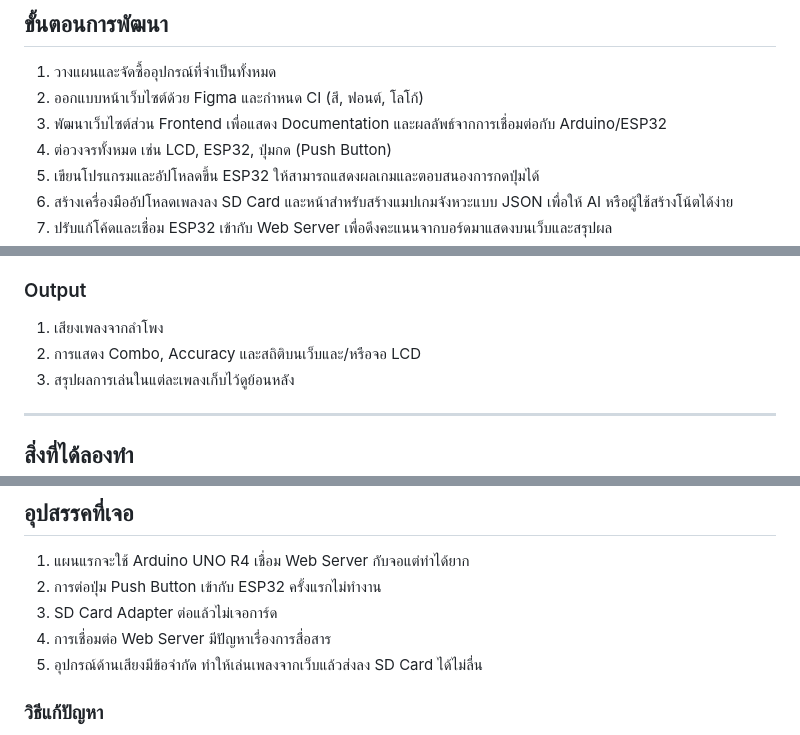
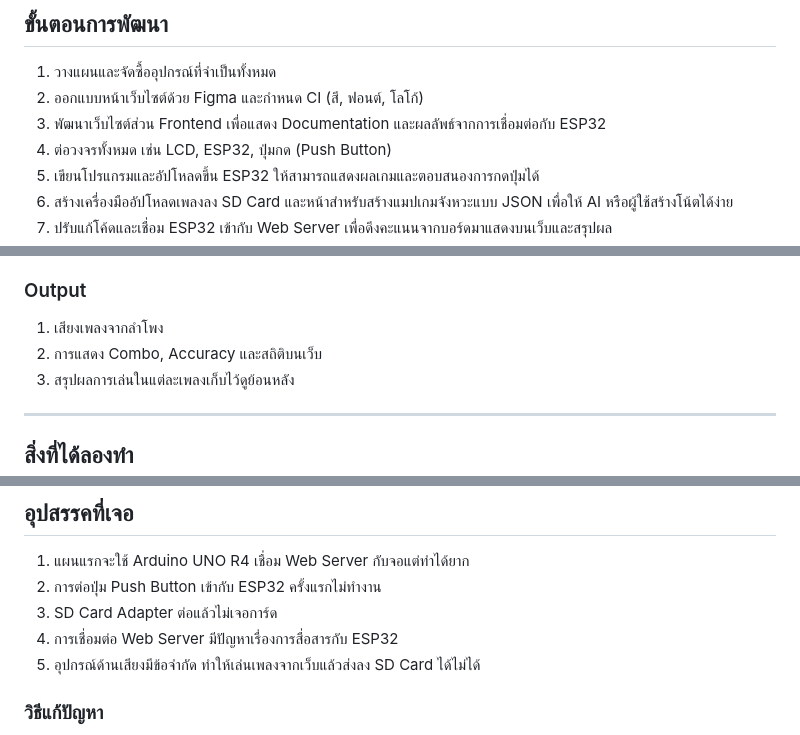
Before and after one commit to GANKSTERPHY/Synchro, a Markdown page: README.md, 3 parts joined by grey strips. Rendered like a GitHub page.

```diff
--- a/README.md
+++ b/README.md
@@ -28,7 +28,7 @@
 
 1. วางแผนและจัดซื้ออุปกรณ์ที่จำเป็นทั้งหมด
 2. ออกแบบหน้าเว็บไซต์ด้วย Figma และกำหนด CI (สี, ฟอนต์, โลโก้)
-3. พัฒนาเว็บไซต์ส่วน Frontend เพื่อแสดง Documentation และผลลัพธ์จากการเชื่อมต่อกับ Arduino/ESP32
+3. พัฒนาเว็บไซต์ส่วน Frontend เพื่อแสดง Documentation และผลลัพธ์จากการเชื่อมต่อกับ ESP32
 4. ต่อวงจรทั้งหมด เช่น LCD, ESP32, ปุ่มกด (Push Button)
 5. เขียนโปรแกรมและอัปโหลดขึ้น ESP32 ให้สามารถแสดงผลเกมและตอบสนองการกดปุ่มได้
 6. สร้างเครื่องมืออัปโหลดเพลงลง SD Card และหน้าสำหรับสร้างแมปเกมจังหวะแบบ JSON เพื่อให้ AI หรือผู้ใช้สร้างโน้ตได้ง่าย
@@ -47,7 +47,7 @@
 
 ### Output
 1. เสียงเพลงจากลำโพง
-2. การแสดง Combo, Accuracy และสถิติบนเว็บและ/หรือจอ LCD
+2. การแสดง Combo, Accuracy และสถิติบนเว็บ
 3. สรุปผลการเล่นในแต่ละเพลงเก็บไว้ดูย้อนหลัง
 
 ---
@@ -69,8 +69,8 @@
 1. แผนแรกจะใช้ Arduino UNO R4 เชื่อม Web Server กับจอแต่ทำได้ยาก
 2. การต่อปุ่ม Push Button เข้ากับ ESP32 ครั้งแรกไม่ทำงาน
 3. SD Card Adapter ต่อแล้วไม่เจอการ์ด
-4. การเชื่อมต่อ Web Server มีปัญหาเรื่องการสื่อสาร
-5. อุปกรณ์ด้านเสียงมีข้อจำกัด ทำให้เล่นเพลงจากเว็บแล้วส่งลง SD Card ได้ไม่ลื่น
+4. การเชื่อมต่อ Web Server มีปัญหาเรื่องการสื่อสารกับ ESP32
+5. อุปกรณ์ด้านเสียงมีข้อจำกัด ทำให้เล่นเพลงจากเว็บแล้วส่งลง SD Card ได้ไม่ได้
 
 ### วิธีแก้ปัญหา
 
```
